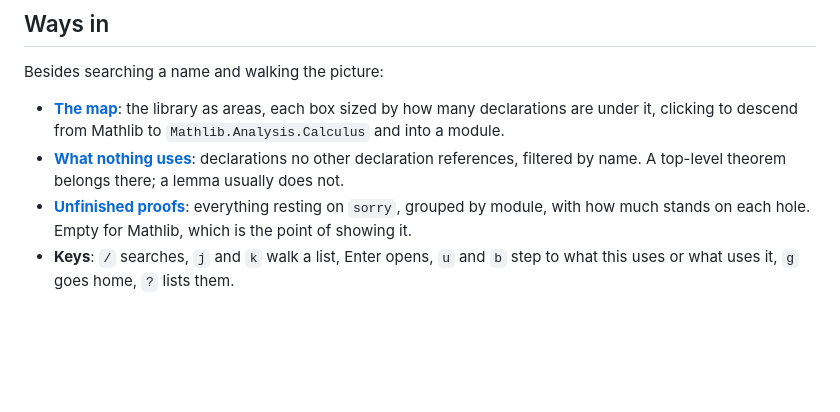
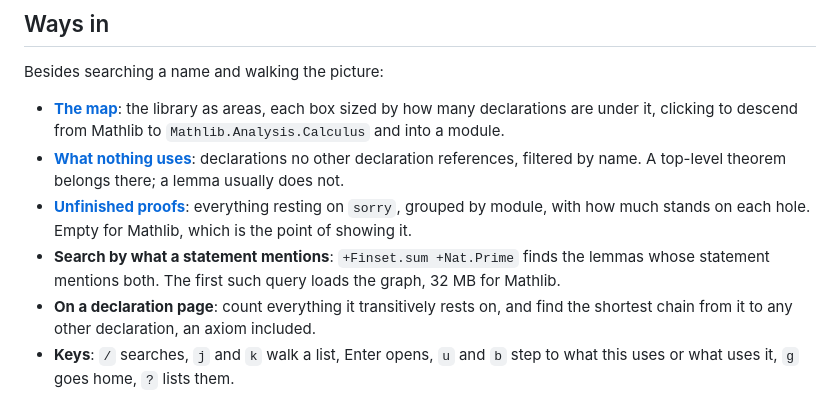
Before and after one commit to keithadler/leanviz, a Markdown page: README.md, the part around the change. GitHub-like rendering; blank space fills up the shorter version.

```diff
--- a/README.md
+++ b/README.md
@@ -68,6 +68,10 @@ Besides searching a name and walking the picture:
   references, filtered by name. A top-level theorem belongs there; a lemma usually does not.
 - **[Unfinished proofs](https://keithadler.github.io/leanviz/#/holes)**: everything resting on `sorry`, grouped
   by module, with how much stands on each hole. Empty for Mathlib, which is the point of showing it.
+- **Search by what a statement mentions**: `+Finset.sum +Nat.Prime` finds the lemmas whose statement mentions
+  both. The first such query loads the graph, 32 MB for Mathlib.
+- **On a declaration page**: count everything it transitively rests on, and find the shortest chain from it to
+  any other declaration, an axiom included.
 - **Keys**: `/` searches, `j` and `k` walk a list, Enter opens, `u` and `b` step to what this uses or what uses
   it, `g` goes home, `?` lists them.
 
```
Also changed, not shown: CHANGELOG.md (+5 -0 lines), docs/format.md (+38 -8 lines).
